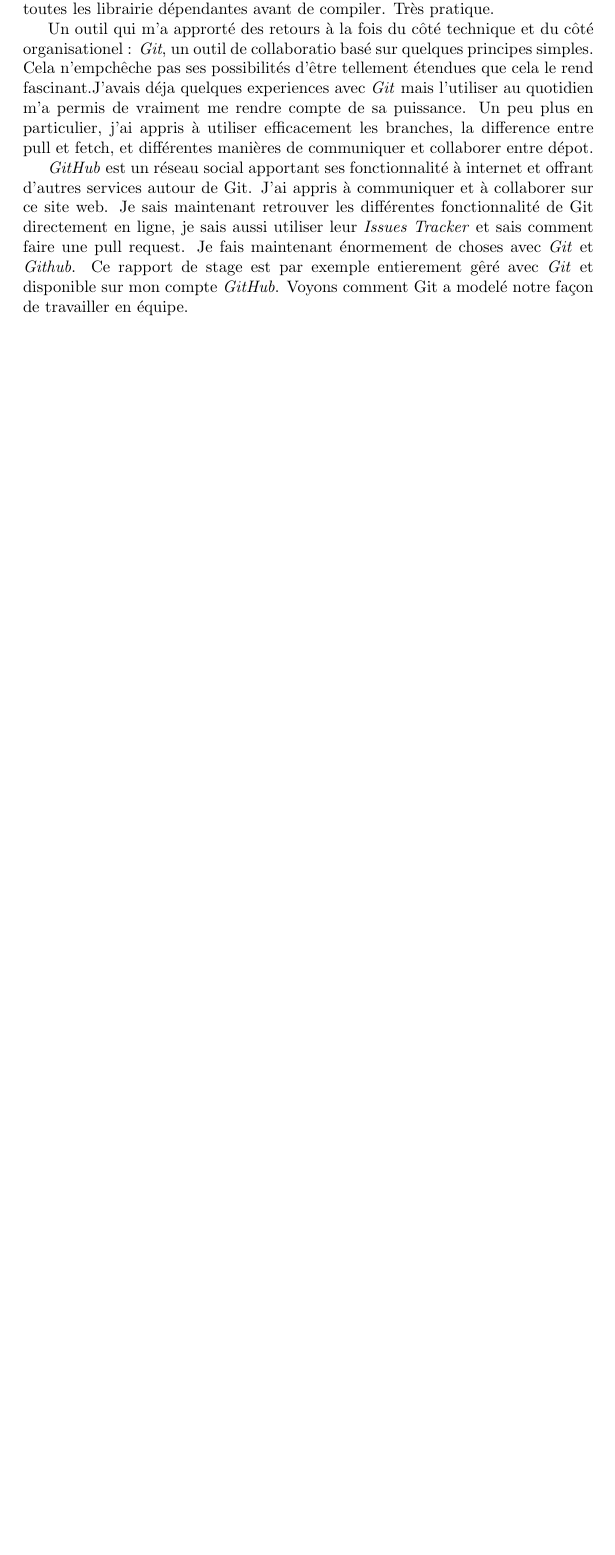
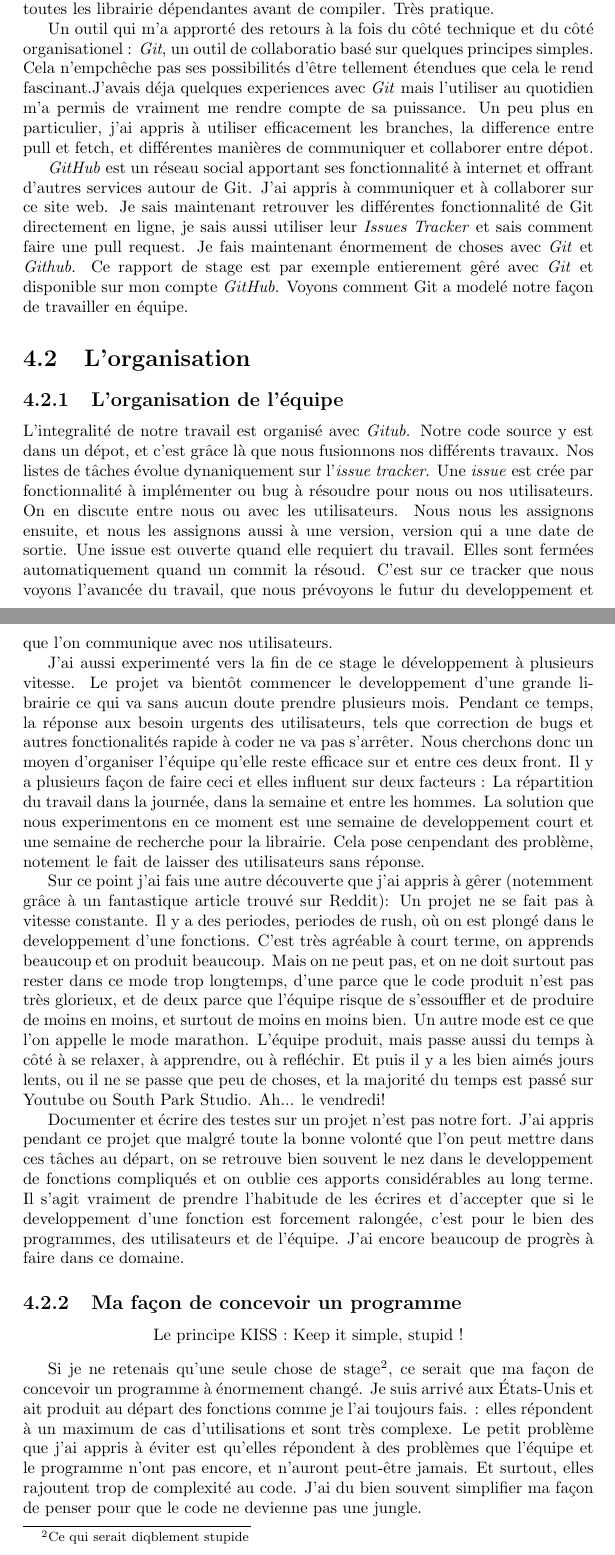
Before and after one commit to pp5317/ninjareport, a LaTeX document (rapport.tex, which reads chapitres/analyse.tex): part of page 18 of 18 before the commit and two parts of pages 18 and 19 of 20 after it, the two joined at a grey line, cut so that both start at the same text, the shorter picture padded with empty space. Compiled offline with pdfLaTeX.

Commit message:
Partie organisation des apports terminee

```diff
--- a/chapitres/analyse.tex
+++ b/chapitres/analyse.tex
@@ -16,3 +16,21 @@ Un outil qui m'a approrté des retours à la fois du côté technique et du côt
 Voyons comment Git a modelé notre façon de travailler en équipe.
 
 %%Mentionner GitHub Pages (parce que serieux, quoi de mieux ?)
+
+\section{L'organisation}
+
+\subsection{L'organisation de l'équipe}
+L'integralité de notre travail est organisé avec \textit{Gitub}. Notre code source y est dans un dépot, et c'est grâce là que nous fusionnons nos différents travaux. Nos listes de tâches évolue dynaniquement sur l'\textit{issue tracker}. Une \textit{issue} est crée par fonctionnalité à implémenter ou bug à résoudre pour nous ou nos utilisateurs. On en discute entre nous ou avec les utilisateurs. Nous nous les assignons ensuite, et nous les assignons aussi à une version, version qui a une date de sortie. Une issue est ouverte quand elle requiert du travail. Elles sont fermées automatiquement quand un commit la résoud. C'est sur ce tracker que nous voyons l'avancée du travail, que nous prévoyons le futur du developpement et que l'on communique avec nos utilisateurs.
+
+J'ai aussi experimenté vers la fin de ce stage le développement à plusieurs vitesse. Le projet va bientôt commencer le developpement d'une grande librairie ce qui va sans aucun doute prendre plusieurs mois. Pendant ce temps, la réponse aux besoin urgents des utilisateurs, tels que correction de bugs et autres fonctionalités rapide à coder ne va pas s'arrêter. Nous cherchons donc un moyen d'organiser l'équipe qu'elle reste efficace sur et entre ces deux front. Il y a plusieurs façon de faire ceci et elles influent sur deux facteurs : La répartition du travail dans la journée, dans la semaine et entre les hommes. La solution que nous experimentons en ce moment est une semaine de developpement court et une semaine de recherche pour la librairie. Cela pose cenpendant des problème, notement le fait de laisser des utilisateurs sans réponse.
+
+Sur ce point j'ai fais une autre découverte que j'ai appris à gêrer (notemment grâce à un fantastique article trouvé sur Reddit)%AJOUTER UNE REFERENCE À L'ARTICLE
+: Un projet ne se fait pas à vitesse constante. Il y a des periodes, periodes de rush, où on est plongé dans le developpement d'une fonctions. C'est très agréable à court terme, on apprends beaucoup et on produit beaucoup. Mais on ne peut pas, et on ne doit surtout pas rester dans ce mode trop longtemps, d'une parce que le code produit n'est pas très glorieux, et de deux parce que l'équipe risque de s'essouffler et de produire de moins en moins, et surtout de moins en moins bien. Un autre mode est ce que l'on appelle le mode marathon. L'équipe produit, mais passe aussi du temps à côté à se relaxer, à apprendre, ou à refléchir. Et puis il y a les bien aimés jours lents, ou il ne se passe que peu de choses, et la majorité du temps est passé sur Youtube ou South Park Studio. Ah... le vendredi!
+
+Documenter et écrire des testes sur un projet n'est pas notre fort. J'ai appris pendant ce projet que malgré toute la bonne volonté que l'on peut mettre dans ces tâches au départ, on se retrouve bien souvent le nez dans le developpement de fonctions compliqués et on oublie ces apports considérables au long terme. Il s'agit vraiment de prendre l'habitude de les écrires et d'accepter que si le developpement d'une fonction est forcement ralongée, c'est pour le bien des programmes, des utilisateurs et de l'équipe. J'ai encore beaucoup de progrès à faire dans ce domaine.
+
+\subsection{Ma façon de concevoir un programme}
+
+\begin{center}Le principe KISS : Keep it simple, stupid !\end{center}
+
+Si je ne retenais qu'une seule chose de stage\footnote{Ce qui serait diqblement stupide}, ce serait que ma façon de concevoir un programme à énormement changé. Je suis arrivé aux États-Unis et ait produit au départ des fonctions comme je l'ai toujours fais. : elles répondent à un maximum de cas d'utilisations et sont très complexe. Le petit problème que j'ai appris à éviter est qu'elles répondent à des problèmes que l'équipe et le programme n'ont pas encore, et n'auront peut-être jamais. Et surtout, elles rajoutent trop de complexité au code. J'ai du bien souvent simplifier ma façon de penser pour que le code ne devienne pas une jungle.
```
Also changed, not shown: chapitres/analyse.tex (8 more changed lines).
